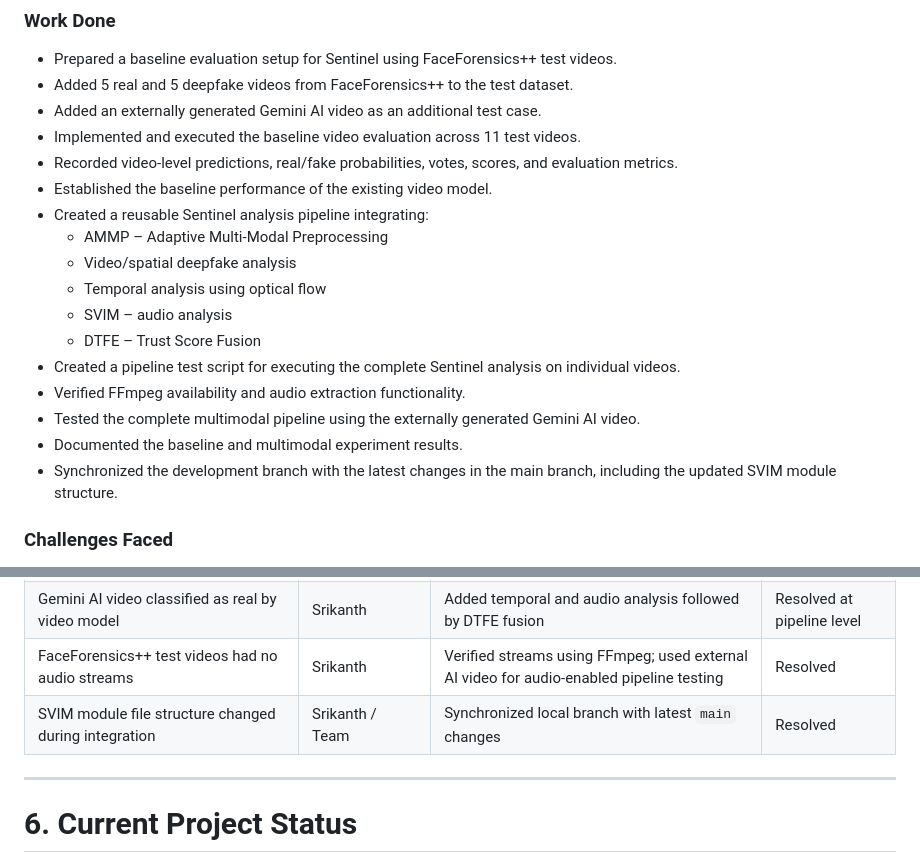
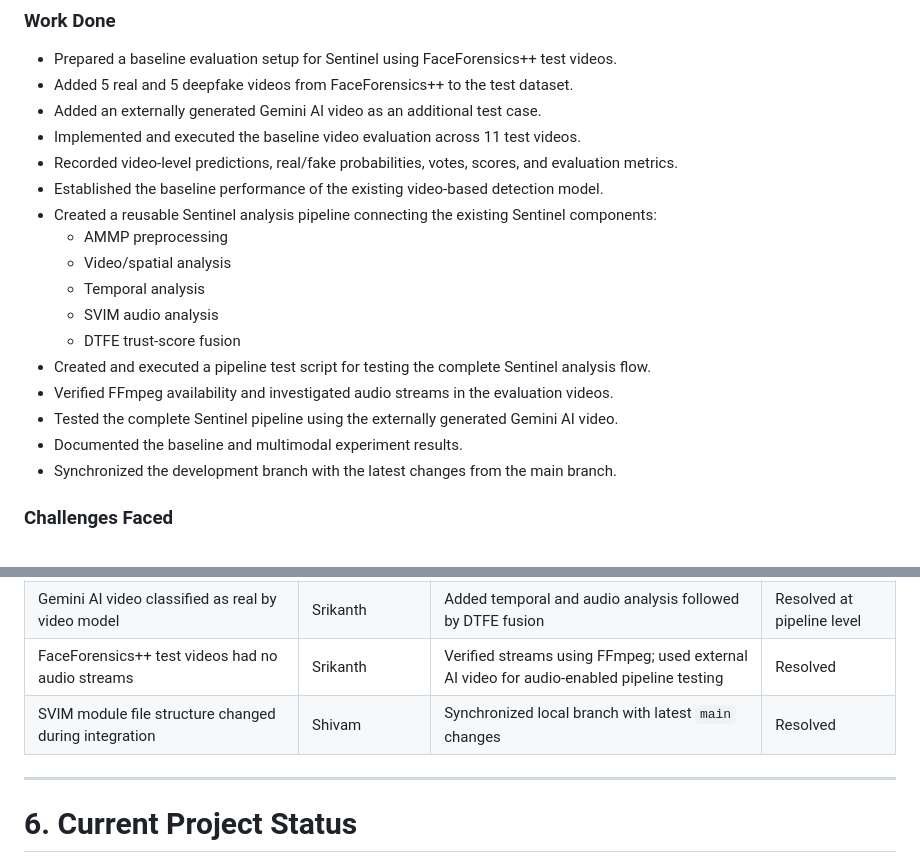
Before and after one commit to SrikanthGR18/Sentinel-Deepfake-Detection, a Markdown page: docs/progress-docs/week-01.md, 2 parts joined by grey strips. Rendered like a GitHub page.

Commit message:
Revise week-01.md for pipeline updates and synchronization
Updated the documentation to reflect the changes in the Sentinel analysis pipeline and baseline performance. Synchronized development branch with the latest main branch updates.

```diff
--- a/docs/progress-docs/week-01.md
+++ b/docs/progress-docs/week-01.md
@@ -25,18 +25,18 @@
 - Added an externally generated Gemini AI video as an additional test case.
 - Implemented and executed the baseline video evaluation across 11 test videos.
 - Recorded video-level predictions, real/fake probabilities, votes, scores, and evaluation metrics.
-- Established the baseline performance of the existing video model.
-- Created a reusable Sentinel analysis pipeline integrating:
-  - AMMP – Adaptive Multi-Modal Preprocessing
-  - Video/spatial deepfake analysis
-  - Temporal analysis using optical flow
-  - SVIM – audio analysis
-  - DTFE – Trust Score Fusion
-- Created a pipeline test script for executing the complete Sentinel analysis on individual videos.
-- Verified FFmpeg availability and audio extraction functionality.
-- Tested the complete multimodal pipeline using the externally generated Gemini AI video.
+- Established the baseline performance of the existing video-based detection model.
+- Created a reusable Sentinel analysis pipeline connecting the existing Sentinel components:
+  - AMMP preprocessing
+  - Video/spatial analysis
+  - Temporal analysis
+  - SVIM audio analysis
+  - DTFE trust-score fusion
+- Created and executed a pipeline test script for testing the complete Sentinel analysis flow.
+- Verified FFmpeg availability and investigated audio streams in the evaluation videos.
+- Tested the complete Sentinel pipeline using the externally generated Gemini AI video.
 - Documented the baseline and multimodal experiment results.
-- Synchronized the development branch with the latest changes in the main branch, including the updated SVIM module structure.
+- Synchronized the development branch with the latest changes from the main branch.
 
 ### Challenges Faced
 
@@ -182,7 +182,7 @@
 | Weak baseline performance on FaceForensics++ deepfakes | Srikanth | Established baseline and continued investigation through multimodal analysis | In Progress |
 | Gemini AI video classified as real by video model | Srikanth | Added temporal and audio analysis followed by DTFE fusion | Resolved at pipeline level |
 | FaceForensics++ test videos had no audio streams | Srikanth | Verified streams using FFmpeg; used external AI video for audio-enabled pipeline testing | Resolved |
-| SVIM module file structure changed during integration | Srikanth / Team | Synchronized local branch with latest `main` changes | Resolved |
+| SVIM module file structure changed during integration | Shivam | Synchronized local branch with latest `main` changes | Resolved |
 
 ---
 
```
